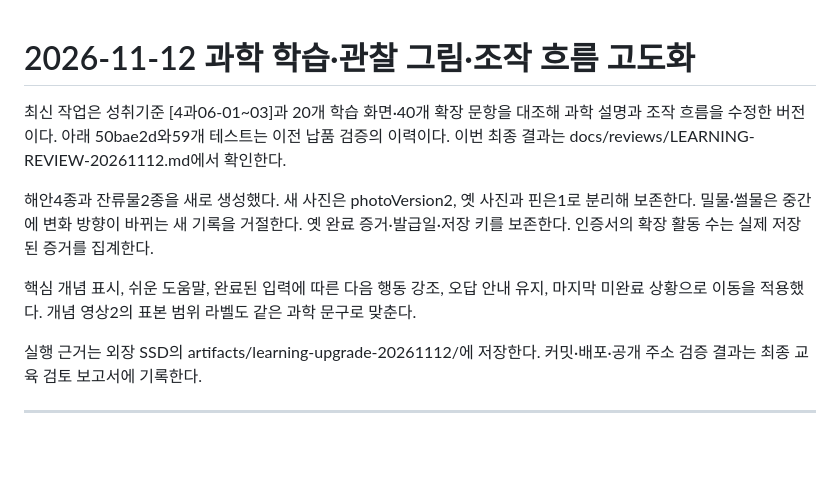
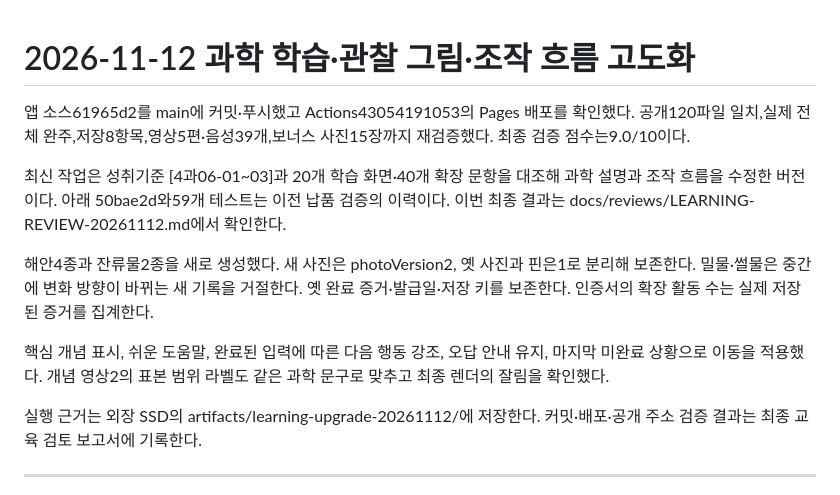
Before and after one commit to yelmovie/earth-and-ocean-explorer, a Markdown page: HANDOFF.md, the part around the change. GitHub-like rendering; blank space fills up the shorter version.

```diff
--- a/HANDOFF.md
+++ b/HANDOFF.md
@@ -1,10 +1,12 @@
 # 2026-11-12 과학 학습·관찰 그림·조작 흐름 고도화
+
+앱 소스61965d2를 main에 커밋·푸시했고 Actions43054191053의 Pages 배포를 확인했다. 공개120파일 일치,실제 전체 완주,저장8항목,영상5편·음성39개,보너스 사진15장까지 재검증했다. 최종 검증 점수는9.0/10이다.
 
 최신 작업은 성취기준 [4과06-01~03]과 20개 학습 화면·40개 확장 문항을 대조해 과학 설명과 조작 흐름을 수정한 버전이다. 아래 50bae2d와59개 테스트는 이전 납품 검증의 이력이다. 이번 최종 결과는 docs/reviews/LEARNING-REVIEW-20261112.md에서 확인한다.
 
 해안4종과 잔류물2종을 새로 생성했다. 새 사진은 photoVersion2, 옛 사진과 핀은1로 분리해 보존한다. 밀물·썰물은 중간에 변화 방향이 바뀌는 새 기록을 거절한다. 옛 완료 증거·발급일·저장 키를 보존한다. 인증서의 확장 활동 수는 실제 저장된 증거를 집계한다.
 
-핵심 개념 표시, 쉬운 도움말, 완료된 입력에 따른 다음 행동 강조, 오답 안내 유지, 마지막 미완료 상황으로 이동을 적용했다. 개념 영상2의 표본 범위 라벨도 같은 과학 문구로 맞춘다.
+핵심 개념 표시, 쉬운 도움말, 완료된 입력에 따른 다음 행동 강조, 오답 안내 유지, 마지막 미완료 상황으로 이동을 적용했다. 개념 영상2의 표본 범위 라벨도 같은 과학 문구로 맞추고 최종 렌더의 잘림을 확인했다.
 
 실행 근거는 외장 SSD의 artifacts/learning-upgrade-20261112/에 저장한다. 커밋·배포·공개 주소 검증 결과는 최종 교육 검토 보고서에 기록한다.
 
```
Also changed, not shown: docs/reviews/LEARNING-REVIEW-20261112.md (+21 -7 lines).
